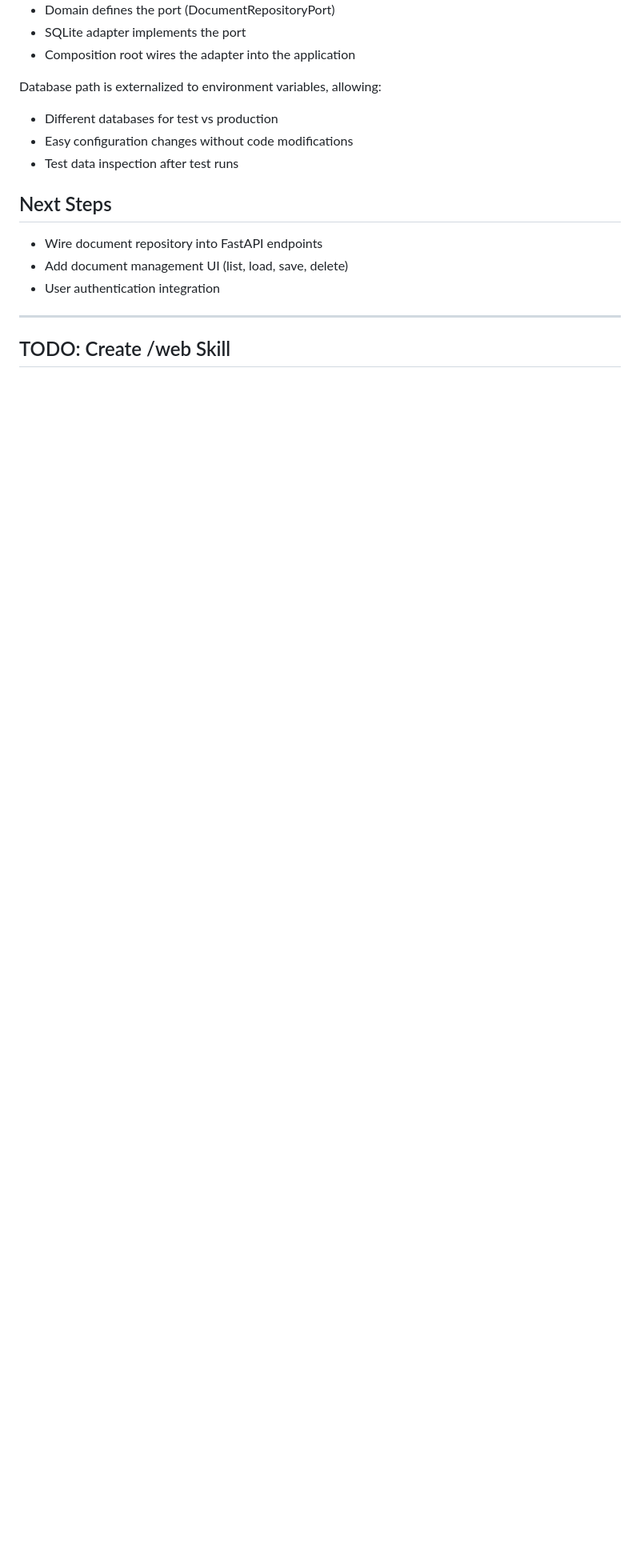
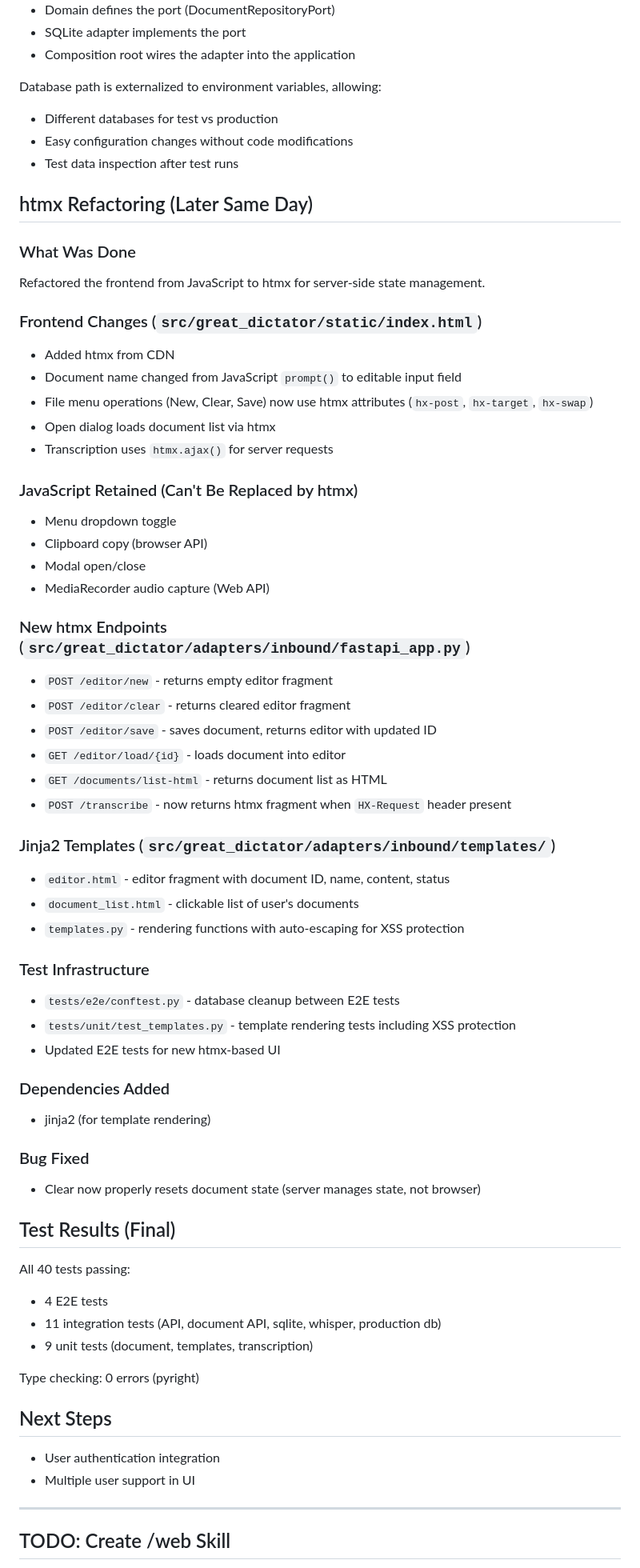
Before and after one commit to romilly/great-dictator, a Markdown page: plan/2026-01-30-document-storage.md, the part around one of its changes. Shown at 80% size. Drawn GitHub-style; blank space fills up the shorter version.

Commit message:
Update progress report with htmx refactoring details
Co-Authored-By: Claude Opus 4.5 <noreply@anthropic.com>

```diff
--- a/plan/2026-01-30-document-storage.md
+++ b/plan/2026-01-30-document-storage.md
@@ -91,11 +91,62 @@ Database path is externalized to environment variables, allowing:
 - Easy configuration changes without code modifications
 - Test data inspection after test runs
 
+## htmx Refactoring (Later Same Day)
+
+### What Was Done
+
+Refactored the frontend from JavaScript to htmx for server-side state management.
+
+### Frontend Changes (`src/great_dictator/static/index.html`)
+- Added htmx from CDN
+- Document name changed from JavaScript `prompt()` to editable input field
+- File menu operations (New, Clear, Save) now use htmx attributes (`hx-post`, `hx-target`, `hx-swap`)
+- Open dialog loads document list via htmx
+- Transcription uses `htmx.ajax()` for server requests
+
+### JavaScript Retained (Can't Be Replaced by htmx)
+- Menu dropdown toggle
+- Clipboard copy (browser API)
+- Modal open/close
+- MediaRecorder audio capture (Web API)
+
+### New htmx Endpoints (`src/great_dictator/adapters/inbound/fastapi_app.py`)
+- `POST /editor/new` - returns empty editor fragment
+- `POST /editor/clear` - returns cleared editor fragment
+- `POST /editor/save` - saves document, returns editor with updated ID
+- `GET /editor/load/{id}` - loads document into editor
+- `GET /documents/list-html` - returns document list as HTML
+- `POST /transcribe` - now returns htmx fragment when `HX-Request` header present
+
+### Jinja2 Templates (`src/great_dictator/adapters/inbound/templates/`)
+- `editor.html` - editor fragment with document ID, name, content, status
+- `document_list.html` - clickable list of user's documents
+- `templates.py` - rendering functions with auto-escaping for XSS protection
+
+### Test Infrastructure
+- `tests/e2e/conftest.py` - database cleanup between E2E tests
+- `tests/unit/test_templates.py` - template rendering tests including XSS protection
+- Updated E2E tests for new htmx-based UI
+
+### Dependencies Added
+- jinja2 (for template rendering)
+
+### Bug Fixed
+- Clear now properly resets document state (server manages state, not browser)
+
+## Test Results (Final)
+
+All 40 tests passing:
+- 4 E2E tests
+- 11 integration tests (API, document API, sqlite, whisper, production db)
+- 9 unit tests (document, templates, transcription)
+
+Type checking: 0 errors (pyright)
+
 ## Next Steps
 
-- Wire document repository into FastAPI endpoints
-- Add document management UI (list, load, save, delete)
 - User authentication integration
+- Multiple user support in UI
 
 ---
 
```
Also changed, not shown: other parts of plan/2026-01-30-document-storage.md (+2 -12 lines).
